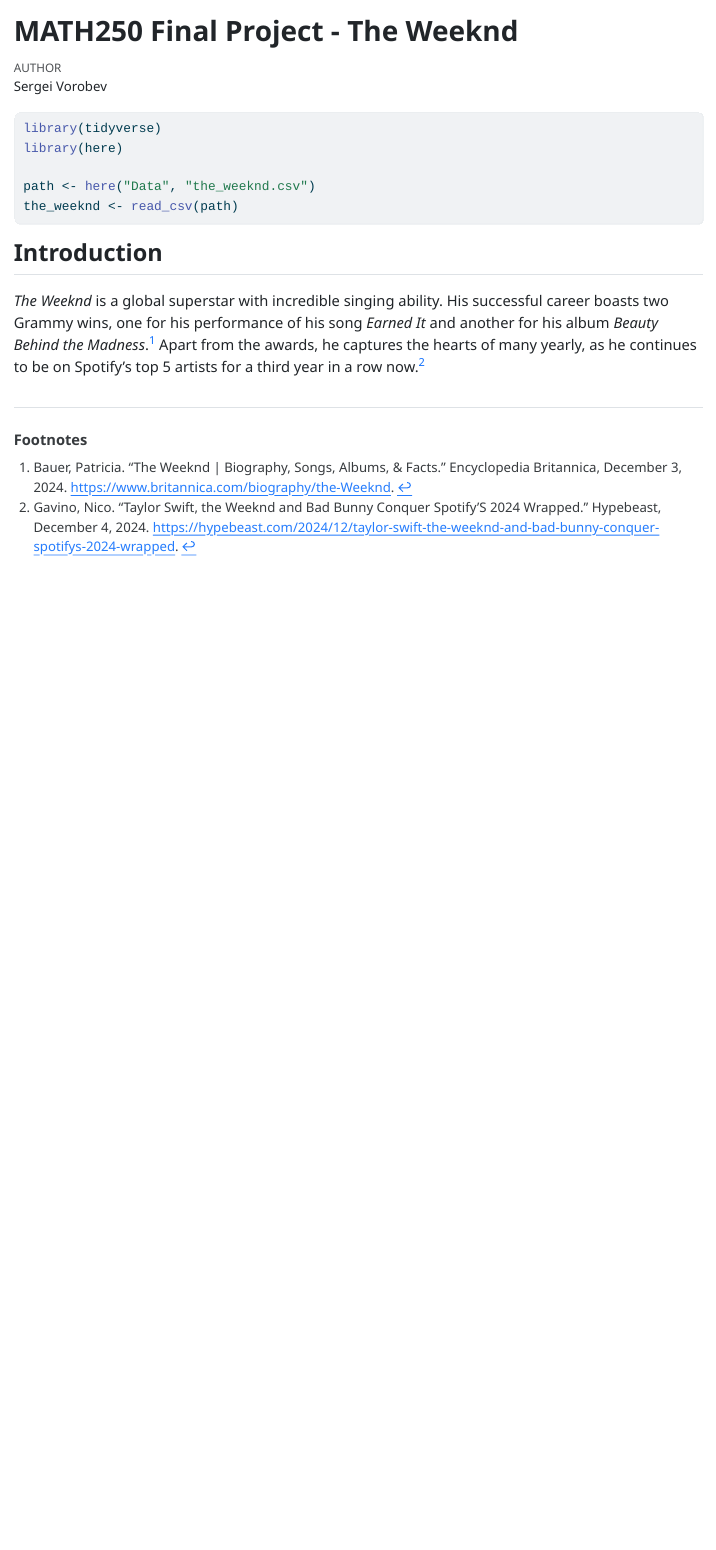
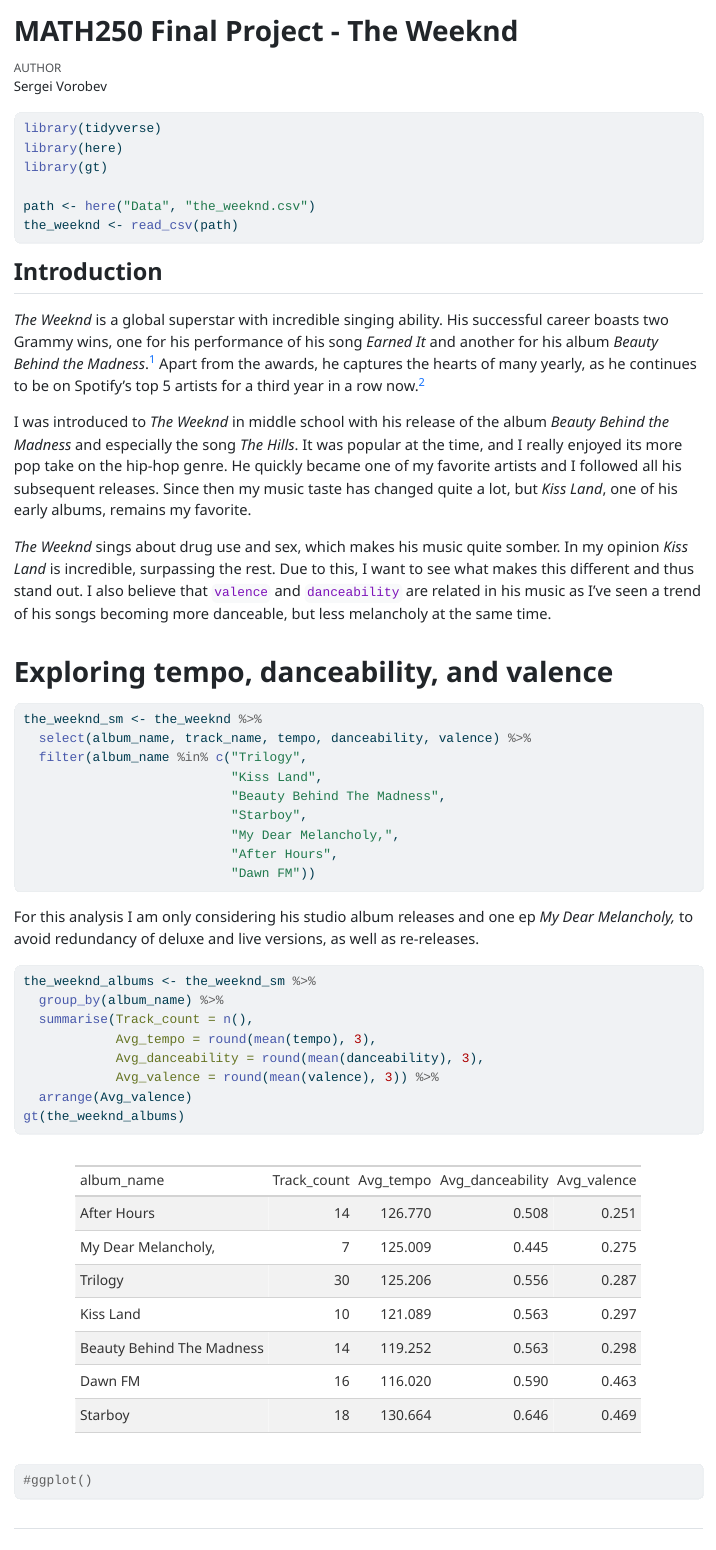
Before and after one commit to sergeezy27/2, a Quarto document (MATH250 Project 2 - Sergei Vorobev.qmd): the page in a window 1100 px wide, from its top. The pictures show the output file MATH250 Project 2 - Sergei Vorobev.html that the author committed with the source, opened offline.

Commit message:
Created an introduction and thesis

````diff
--- a/MATH250 Project 2 - Sergei Vorobev.qmd
+++ b/MATH250 Project 2 - Sergei Vorobev.qmd
@@ -11,6 +11,7 @@ embed-resources: true
 
 library(tidyverse)
 library(here)
+library(gt)
 
 path <- here("Data", "the_weeknd.csv")
 the_weeknd <- read_csv(path)
@@ -20,6 +21,47 @@ the_weeknd <- read_csv(path)
 
 *The Weeknd* is a global superstar with incredible singing ability. His successful career boasts two Grammy wins, one for his performance of his song *Earned It* and another for his album *Beauty Behind the Madness*.[^1] Apart from the awards, he captures the hearts of many yearly, as he continues to be on Spotify's top 5 artists for a third year in a row now.[^2]
 
+I was introduced to *The Weeknd* in middle school with his release of the album *Beauty Behind the Madness* and especially the song *The Hills*. It was popular at the time, and I really enjoyed its more pop take on the hip-hop genre. He quickly became one of my favorite artists and I followed all his subsequent releases. Since then my music taste has changed quite a lot, but *Kiss Land*, one of his early albums, remains my favorite.
+
+*The Weeknd* sings about drug use and sex, which makes his music quite somber. In my opinion *Kiss Land* is incredible, surpassing the rest. Due to this, I want to see what makes this different and thus stand out. I also believe that `valence` and `danceability` are related in his music as I've seen a trend of his songs becoming more danceable, but less melancholy at the same time.
+
+# Exploring tempo, danceability, and valence
+
+```{r}
+#| label: data cleaning
+
+the_weeknd_sm <- the_weeknd %>%
+  select(album_name, track_name, tempo, danceability, valence) %>%
+  filter(album_name %in% c("Trilogy",
+                           "Kiss Land",
+                           "Beauty Behind The Madness",
+                           "Starboy",
+                           "My Dear Melancholy,",
+                           "After Hours",
+                           "Dawn FM"))
+```
+
+For this analysis I am only considering his studio album releases and one ep *My Dear Melancholy,* to avoid redundancy of deluxe and live versions, as well as re-releases.
+
+```{r}
+the_weeknd_albums <- the_weeknd_sm %>%
+  group_by(album_name) %>%
+  summarise(Track_count = n(),
+            Avg_tempo = round(mean(tempo), 3),
+            Avg_danceability = round(mean(danceability), 3),
+            Avg_valence = round(mean(valence), 3)) %>%
+  arrange(Avg_valence)
+gt(the_weeknd_albums)
+```
+
+```{r}
+#| label: first plot
+#| fig-alt: A.
+
+#ggplot()
+```
+
+
 [^1]: Bauer, Patricia. “The Weeknd | Biography, Songs, Albums, & Facts.” Encyclopedia Britannica, December 3, 2024. <https://www.britannica.com/biography/the-Weeknd>.
 
 [^2]: Gavino, Nico. “Taylor Swift, the Weeknd and Bad Bunny Conquer Spotify'S 2024 Wrapped.” Hypebeast, December 4, 2024. <https://hypebeast.com/2024/12/taylor-swift-the-weeknd-and-bad-bunny-conquer-spotifys-2024-wrapped>.
````
Also changed, not shown: MATH250 Project 2 - Sergei Vorobev.html.
